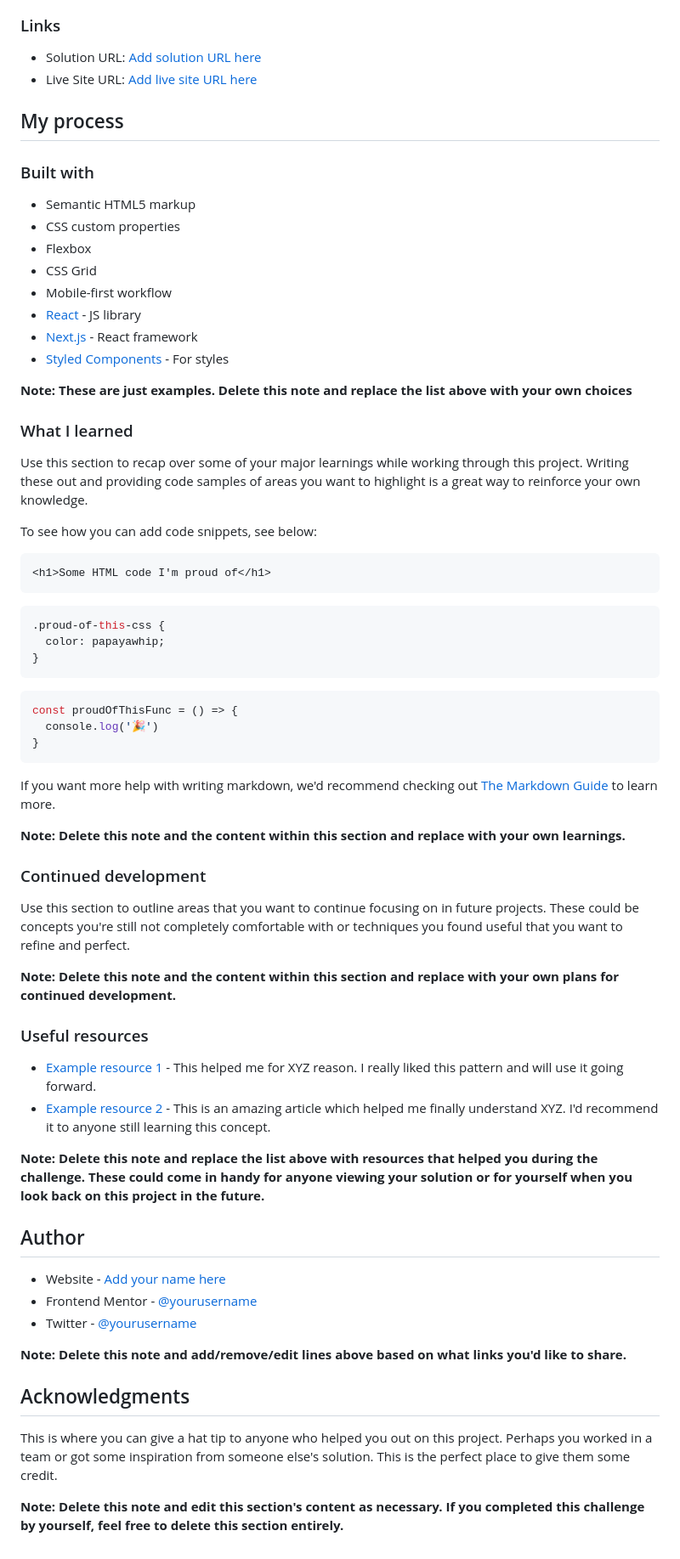
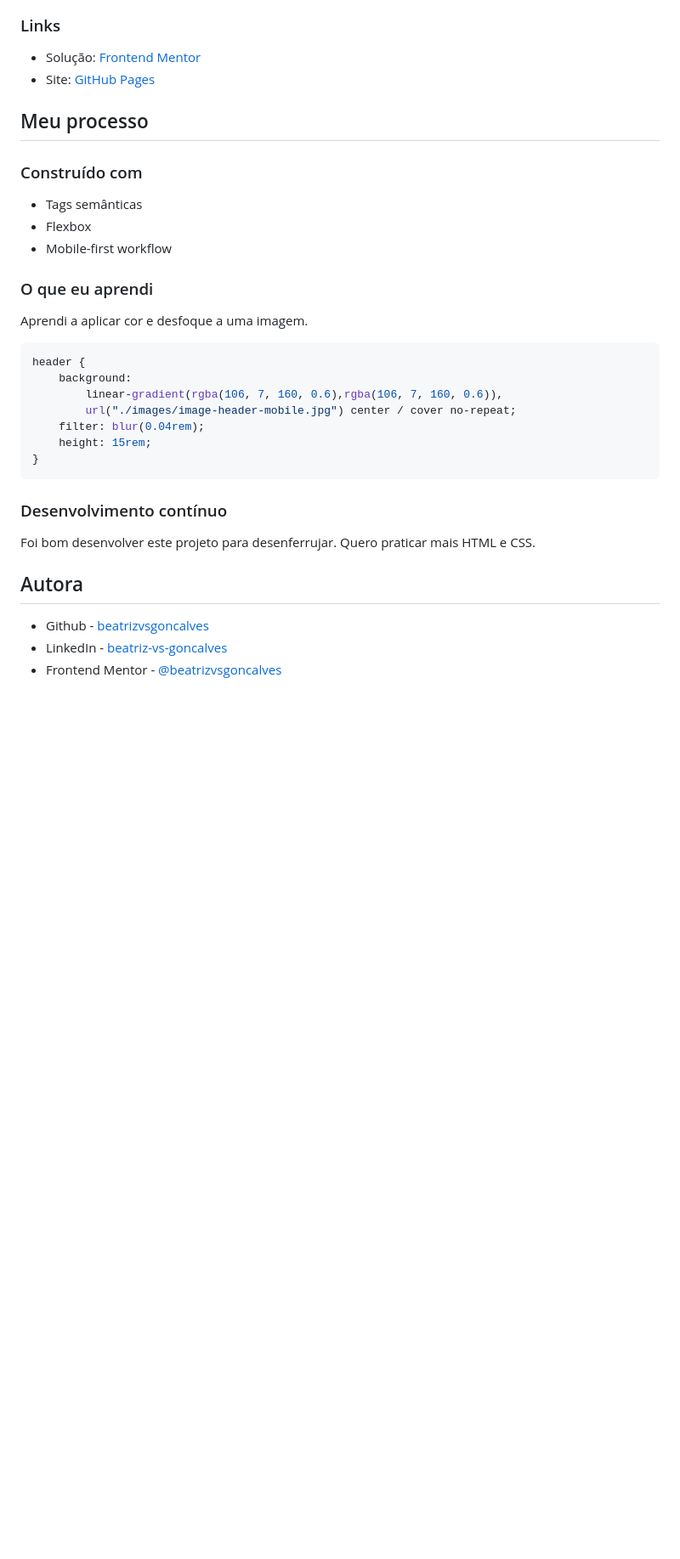
Before and after one commit to beatrizvsgoncalves/stats-preview-card-component-main, a Markdown page: README.md, the part around the change printed below. Shown: that part at 85% size. GitHub-like rendering; blank space fills up the shorter version.

````diff
--- a/README.md
+++ b/README.md
@@ -38,71 +39,41 @@ Then crop/optimize/edit your image however you like, add it to your project, and
 
 ### Links
 
-- Solution URL: [Add solution URL here](https://your-solution-url.com)
-- Live Site URL: [Add live site URL here](https://your-live-site-url.com)
+- Solução: [Frontend Mentor](https://www.frontendmentor.io/solutions/stats-preview-card-component-solution-rff9cO6gQH)
+- Site: [GitHub Pages](https://beatrizvsgoncalves.github.io/stats-preview-card-component-main/)
 
-## My process
 
-### Built with
+## Meu processo
 
-- Semantic HTML5 markup
-- CSS custom properties
+
+### Construído com
+
+- Tags semânticas
 - Flexbox
-- CSS Grid
 - Mobile-first workflow
-- [React](https://reactjs.org/) - JS library
-- [Next.js](https://nextjs.org/) - React framework
-- [Styled Components](https://styled-components.com/) - For styles
 
-**Note: These are just examples. Delete this note and replace the list above with your own choices**
 
-### What I learned
+### O que eu aprendi
 
-Use this section to recap over some of your major learnings while working through this project. Writing these out and providing code samples of areas you want to highlight is a great way to reinforce your own knowledge.
+Aprendi a aplicar cor e desfoque a uma imagem.
 
-To see how you can add code snippets, see below:
-
-```html
-<h1>Some HTML code I'm proud of</h1>
-```
 ```css
-.proud-of-this-css {
-  color: papayawhip;
-}
-```
-```js
-const proudOfThisFunc = () => {
-  console.log('🎉')
+header {
+    background:
+        linear-gradient(rgba(106, 7, 160, 0.6),rgba(106, 7, 160, 0.6)),
+        url("./images/image-header-mobile.jpg") center / cover no-repeat;
+    filter: blur(0.04rem);
+    height: 15rem;
 }
 ```
 
-If you want more help with writing markdown, we'd recommend checking out [The Markdown Guide](https://www.markdownguide.org/) to learn more.
 
-**Note: Delete this note and the content within this section and replace with your own learnings.**
+### Desenvolvimento contínuo
 
-### Continued development
+Foi bom desenvolver este projeto para desenferrujar. Quero praticar mais HTML e CSS.
 
-Use this section to outline areas that you want to continue focusing on in future projects. These could be concepts you're still not completely comfortable with or techniques you found useful that you want to refine and perfect.
+## Autora
 
-**Note: Delete this note and the content within this section and replace with your own plans for continued development.**
-
-### Useful resources
-
-- [Example resource 1](https://www.example.com) - This helped me for XYZ reason. I really liked this pattern and will use it going forward.
-- [Example resource 2](https://www.example.com) - This is an amazing article which helped me finally understand XYZ. I'd recommend it to anyone still learning this concept.
-
-**Note: Delete this note and replace the list above with resources that helped you during the challenge. These could come in handy for anyone viewing your solution or for yourself when you look back on this project in the future.**
-
-## Author
-
-- Website - [Add your name here](https://www.your-site.com)
-- Frontend Mentor - [@yourusername](https://www.frontendmentor.io/profile/yourusername)
-- Twitter - [@yourusername](https://www.twitter.com/yourusername)
-
-**Note: Delete this note and add/remove/edit lines above based on what links you'd like to share.**
-
-## Acknowledgments
-
-This is where you can give a hat tip to anyone who helped you out on this project. Perhaps you worked in a team or got some inspiration from someone else's solution. This is the perfect place to give them some credit.
-
-**Note: Delete this note and edit this section's content as necessary. If you completed this challenge by yourself, feel free to delete this section entirely.**
+- Github - [beatrizvsgoncalves](https://github.com/beatrizvsgoncalves)
+- LinkedIn - [beatriz-vs-goncalves](https://www.linkedin.com/in/beatriz-vs-goncalves/)
+- Frontend Mentor - [@beatrizvsgoncalves](https://www.frontendmentor.io/profile/beatrizvsgoncalves)
````
Also changed, not shown: other parts of README.md (+23 -22 lines), screenshots/screenshot-desktop.jpeg (added), screenshots/screenshot-mobile.jpeg (added).
